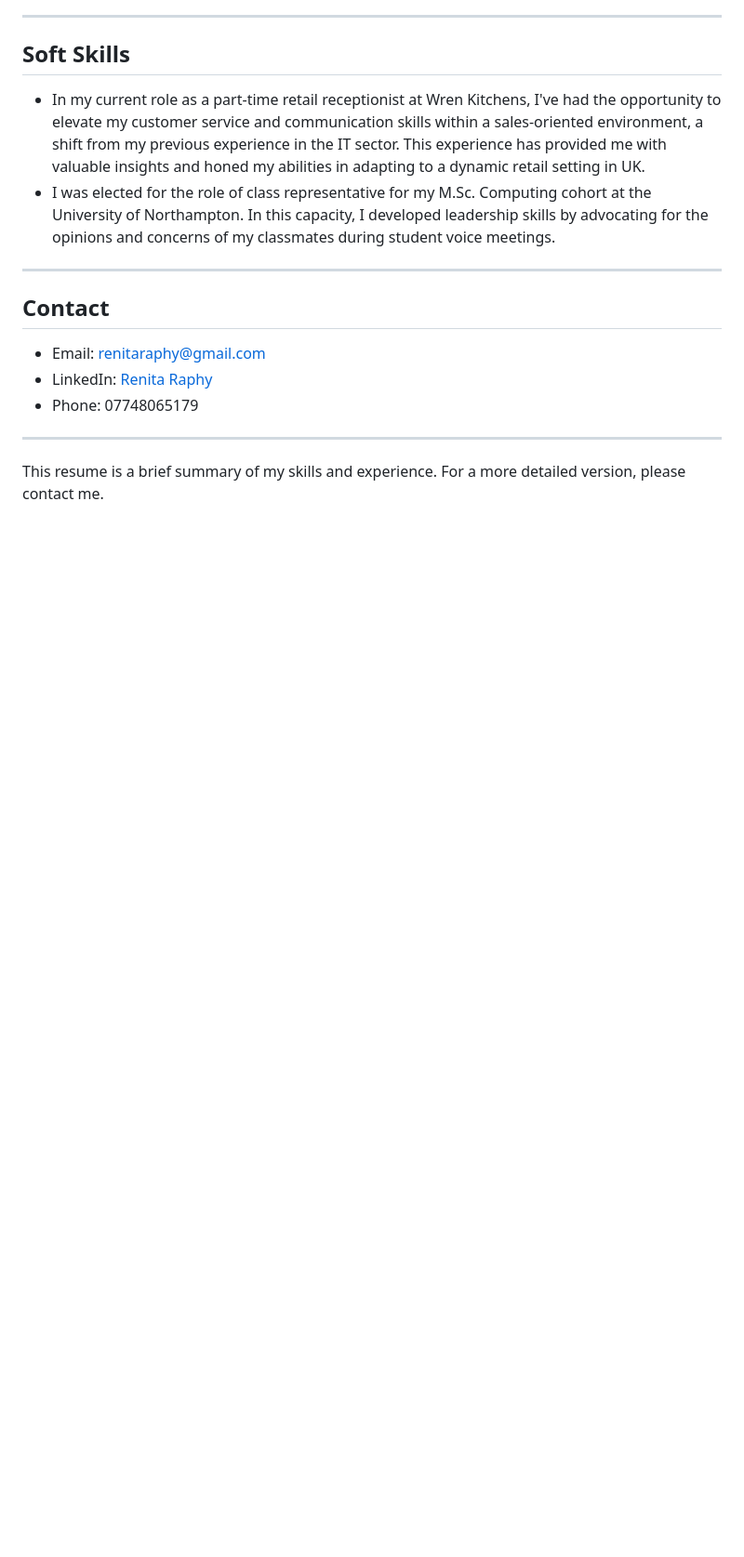
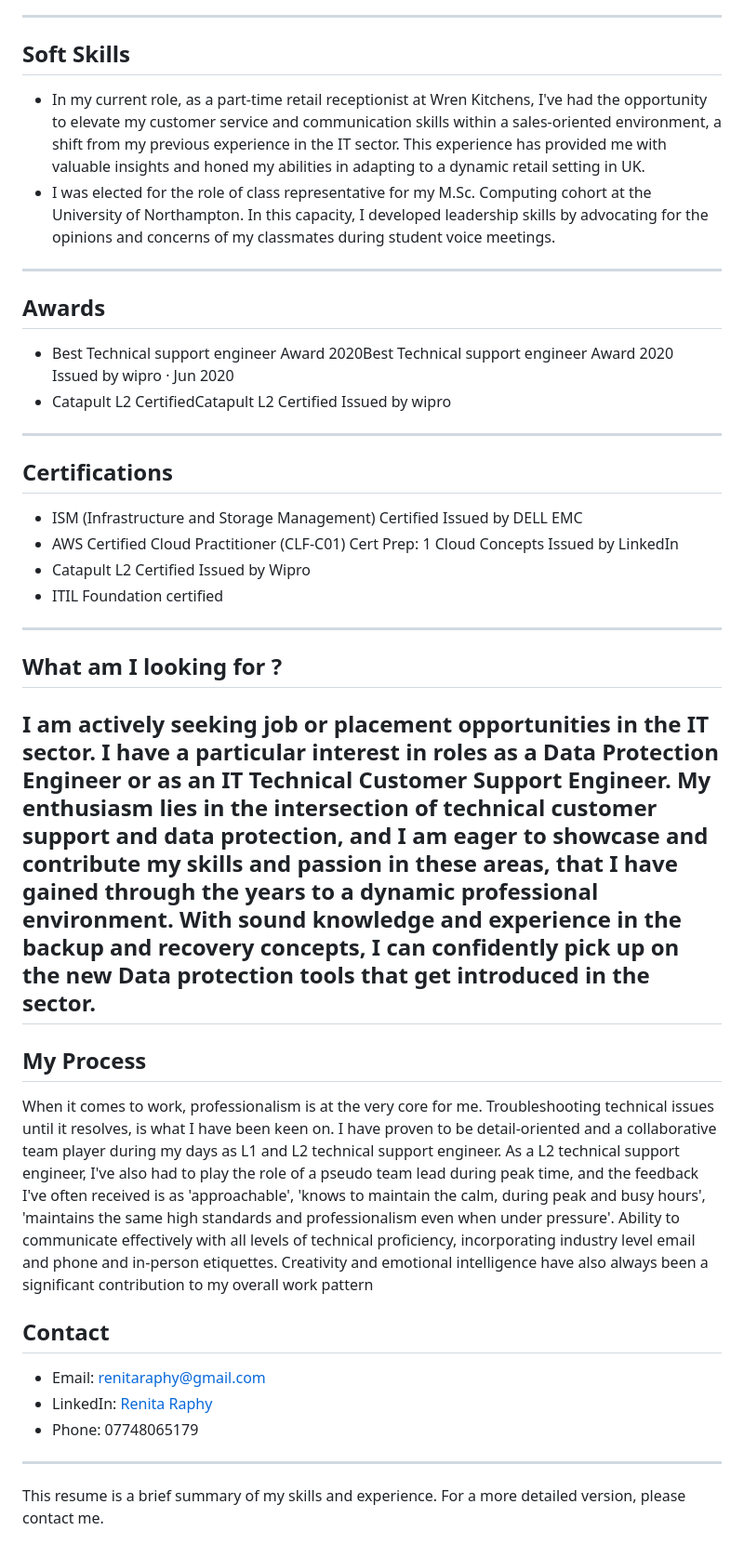
Before and after one commit to renitaraphy1/RenitaRaphy, a Markdown page: README.md, the part around the change. Shown at 93% size. Rendered like a GitHub page; blank space fills up the shorter version.

```diff
--- a/README.md
+++ b/README.md
@@ -62,13 +62,42 @@ Bachelors in Computer Application
 
 ## Soft Skills
 
-- In my current role as a part-time retail receptionist at Wren Kitchens, I've had the opportunity to elevate my customer service and communication skills within a sales-oriented environment, a shift from my previous experience in the IT sector. This experience has provided me with valuable insights and honed my abilities in adapting to a dynamic retail setting in UK.
+- In my current role, as a part-time retail receptionist at Wren Kitchens, I've had the opportunity to elevate my customer service and communication skills within a sales-oriented environment, a shift from my previous experience in the IT sector. This experience has provided me with valuable insights and honed my abilities in adapting to a dynamic retail setting in UK.
 - I was elected for the role of class representative for my M.Sc. Computing cohort at the University of Northampton. In this capacity, I developed leadership skills by advocating for the opinions and concerns of my classmates during student voice meetings.
 
 ---
 
+## Awards
+
+- Best Technical support engineer Award 2020Best Technical support engineer Award 2020
+Issued by wipro · Jun 2020
+- Catapult L2 CertifiedCatapult L2 Certified
+Issued by wipro
+---
+
+## Certifications
+
+- ISM (Infrastructure and Storage Management) Certified
+Issued by DELL EMC
+- AWS Certified Cloud Practitioner (CLF-C01) Cert Prep: 1 Cloud Concepts
+Issued by LinkedIn
+- Catapult L2 Certified
+Issued by Wipro
+- ITIL Foundation certified
+---
+
+## What am I looking for ?
+
+I am actively seeking job or placement opportunities in the IT sector. I have a particular interest in roles as a Data Protection Engineer or as an IT Technical Customer Support Engineer. My enthusiasm lies in the intersection of technical customer support and data protection, and I am eager to showcase and  contribute my skills and passion in these areas, that I have gained through the years to a dynamic professional environment. With sound knowledge and experience in the backup and recovery concepts, I can confidently pick up on the new Data protection tools that get introduced in the sector.
+---
+
+## My Process
+When it comes to work, professionalism is at the very core for me. Troubleshooting technical issues until it resolves, is what I have been keen on. I have proven to be detail-oriented and a collaborative team player during my days as L1 and L2 technical support engineer.
+As a L2 technical support engineer, I've also had to play the role of a pseudo team lead during peak time, and the feedback I've often received is as 'approachable', 'knows to maintain the calm, during peak and busy hours', 'maintains the same high standards and professionalism  even when under pressure'.
+Ability to communicate effectively with all levels of technical proficiency, incorporating industry level email and phone and in-person etiquettes.
+Creativity and emotional intelligence have also always been a significant contribution to my overall work pattern
+
 ## Contact
-
 - Email: renitaraphy@gmail.com
 - LinkedIn: [Renita Raphy](https://www.linkedin.com/in/renita-raphy-124303211/)
 - Phone: 07748065179
```
